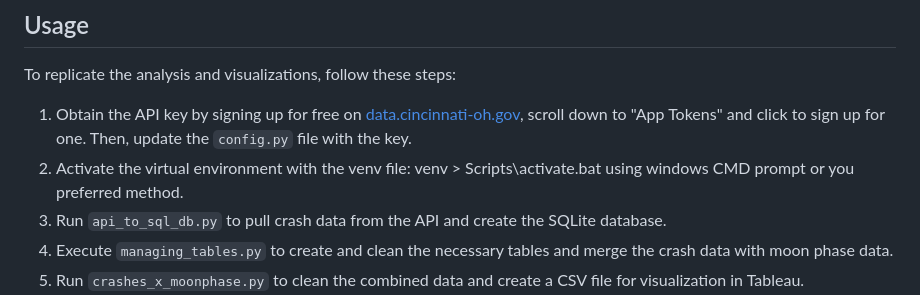
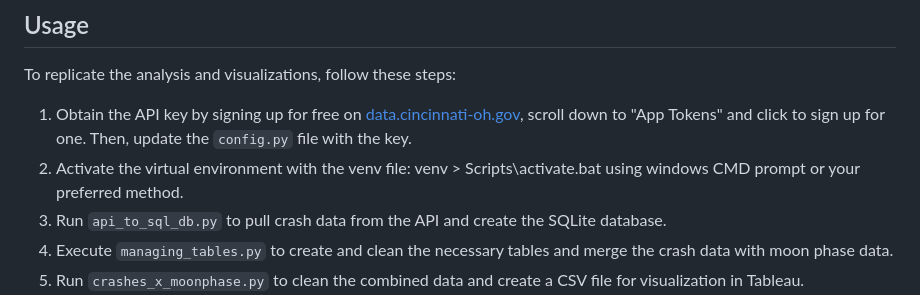
Before and after one commit to shw-bot/crashes_x_moon, a Markdown page: README.md, the part around the change. GitHub-like rendering.

```diff
--- a/README.md
+++ b/README.md
@@ -22,7 +22,7 @@ This GitHub project aims to analyze Cincinnati, Ohio crash data in relation to m
 To replicate the analysis and visualizations, follow these steps:
 
 1. Obtain the API key by signing up for free on [data.cincinnati-oh.gov](https://dev.socrata.com/foundry/data.cincinnati-oh.gov/rvmt-pkmq), scroll down to "App Tokens" and click to sign up for one. Then, update the `config.py` file with the key.
-2. Activate the virtual environment with the venv file: venv > Scripts\activate.bat using windows CMD prompt or you preferred method.
+2. Activate the virtual environment with the venv file: venv > Scripts\activate.bat using windows CMD prompt or your preferred method.
 3. Run `api_to_sql_db.py` to pull crash data from the API and create the SQLite database.
 4. Execute `managing_tables.py` to create and clean the necessary tables and merge the crash data with moon phase data.
 5. Run `crashes_x_moonphase.py` to clean the combined data and create a CSV file for visualization in Tableau.
```
